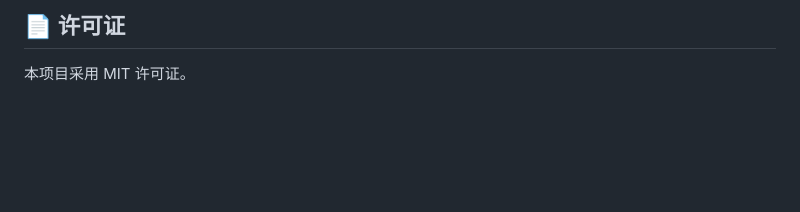
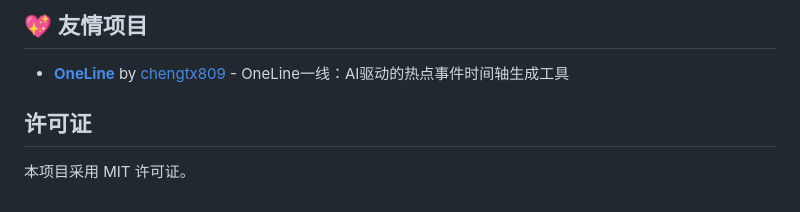
Before and after one commit to zhu748/mihayo, a Markdown page: README.md, the part around one of its changes. GitHub-like rendering; blank space fills up the shorter version.

```diff
--- a/README.md
+++ b/README.md
@@ -210,4 +205,8 @@ app/
 
-## 📄 许可证
+## 💖 友情项目
+
+* **[OneLine](https://github.com/chengtx809/OneLine)** by [chengtx809](https://github.com/chengtx809) - OneLine一线：AI驱动的热点事件时间轴生成工具
+
+## 许可证
 
 本项目采用 MIT 许可证。
```
Also changed, not shown: other parts of README.md (+1 -6 lines).
